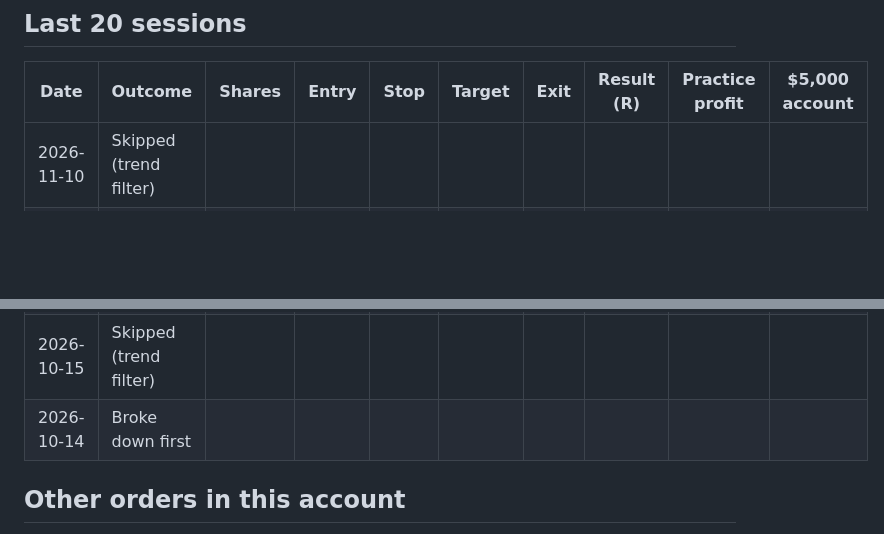
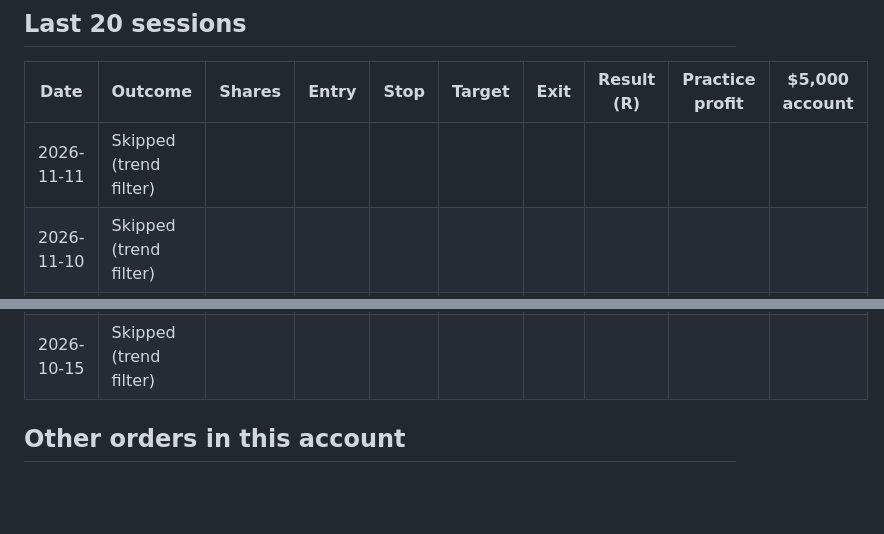
Before and after one commit to jlee056/orb-bot, a Markdown page: docs/PAPER.md, 2 parts joined by grey strips. GitHub-like rendering; blank space fills up the shorter version.

Commit message:
Paper trades: 2026-11-11

```diff
--- a/docs/PAPER.md
+++ b/docs/PAPER.md
@@ -16,6 +16,7 @@ Paper fills are optimistic: Alpaca's simulator does not model slippage or market
 
 | Date | Outcome | Shares | Entry | Stop | Target | Exit | Result (R) | Practice profit | $5,000 account |
 |---|---|---|---|---|---|---|---|---|---|
+| 2026-11-11 | Skipped (trend filter) |  |  |  |  |  |  |  |  |
 | 2026-11-10 | Skipped (trend filter) |  |  |  |  |  |  |  |  |
 | 2026-11-09 | Skipped (trend filter) |  |  |  |  |  |  |  |  |
 | 2026-11-06 | Skipped (trend filter) |  |  |  |  |  |  |  |  |
@@ -35,7 +36,6 @@ Paper fills are optimistic: Alpaca's simulator does not model slippage or market
 | 2026-10-19 | Skipped (trend filter) |  |  |  |  |  |  |  |  |
 | 2026-10-16 | Skipped (trend filter) |  |  |  |  |  |  |  |  |
 | 2026-10-15 | Skipped (trend filter) |  |  |  |  |  |  |  |  |
-| 2026-10-14 | Broke down first |  |  |  |  |  |  |  |  |
 
 ## Other orders in this account
 
```
Also changed, not shown: other parts of docs/PAPER.md (+1 -1 lines), docs/VARIANTS.md (+6 -6 lines), docs/charts/variants-dark.png, docs/charts/variants.png, 3 other files.
